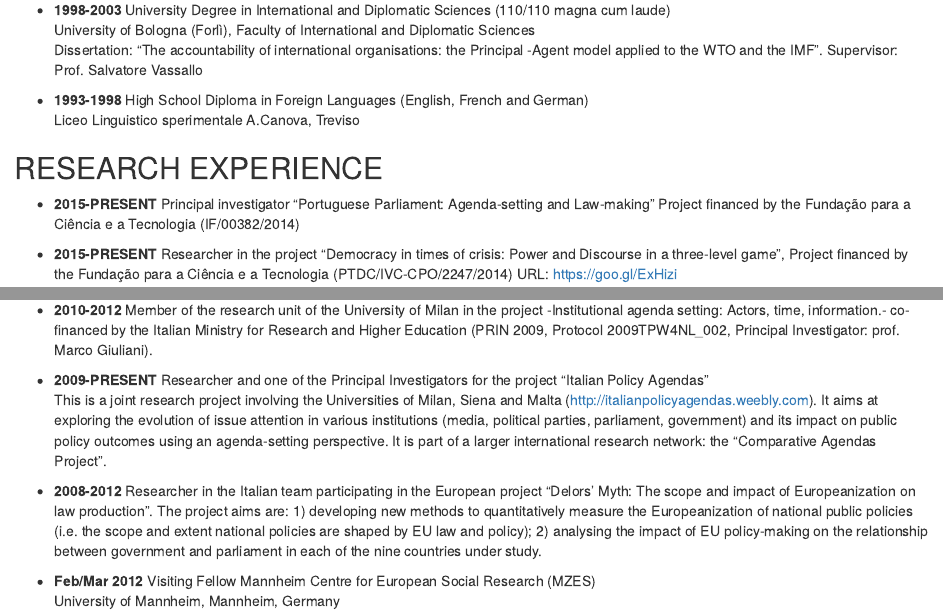
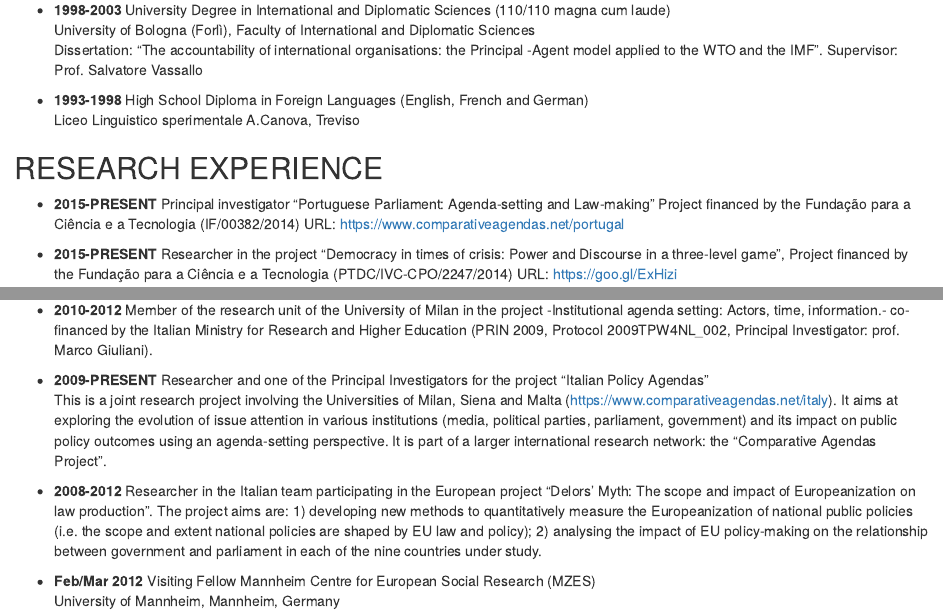
Before and after one commit to borghenry/blog, an R Markdown document (R/eborghettocv.Rmd): the page in a window 1100 px wide, from 660 px down, and a second part further down, joined at a grey line. The pictures show the output file static/cv/eborghettocv.html that the author committed with the source, opened offline.

Commit message:
update CV

```diff
--- a/R/eborghettocv.Rmd
+++ b/R/eborghettocv.Rmd
@@ -53,7 +53,7 @@ Avenida de Berna, n. 26-C, 1069-061 Lisboa
     Liceo Linguistico sperimentale A.Canova, Treviso
 
 ## RESEARCH EXPERIENCE
-* **2015-PRESENT** Principal investigator "Portuguese Parliament: Agenda-setting and Law-making" Project financed by the Fundação para a Ciência e a Tecnologia (IF/00382/2014)
+* **2015-PRESENT** Principal investigator "Portuguese Parliament: Agenda-setting and Law-making" Project financed by the Fundação para a Ciência e a Tecnologia (IF/00382/2014) URL: https://www.comparativeagendas.net/portugal
 
 * **2015-PRESENT** Researcher in the project "Democracy in times of crisis: Power and Discourse in a three-level game", Project financed by the Fundação para a Ciência e a Tecnologia (PTDC/IVC-CPO/2247/2014) URL: https://goo.gl/ExHizi
 
@@ -71,7 +71,7 @@ Avenida de Berna, n. 26-C, 1069-061 Lisboa
 * **2010-2012** Member of the research unit of the University of Milan in the project -Institutional agenda setting: Actors, time, information.- co-financed by the Italian Ministry for Research and Higher Education (PRIN 2009, Protocol 2009TPW4NL_002, Principal Investigator: prof. Marco Giuliani).
 
 * **2009-PRESENT** Researcher and one of the Principal Investigators for the project "Italian Policy Agendas"
-    This is a joint research project involving the Universities of Milan, Siena and Malta (http://italianpolicyagendas.weebly.com). It aims at exploring the evolution of issue attention in various institutions (media, political parties, parliament, government) and its impact on public policy outcomes using an agenda-setting perspective. It is part of a larger international research network: the "Comparative Agendas Project".
+    This is a joint research project involving the Universities of Milan, Siena and Malta (https://www.comparativeagendas.net/italy). It aims at exploring the evolution of issue attention in various institutions (media, political parties, parliament, government) and its impact on public policy outcomes using an agenda-setting perspective. It is part of a larger international research network: the "Comparative Agendas Project".
 
 * **2008-2012**	Researcher in the Italian team participating in the European project "Delors' Myth: The scope and impact of Europeanization on law production".
     The project aims are: 1) developing new methods to quantitatively measure the Europeanization of national public policies (i.e. the scope and extent national policies are shaped by EU law and policy); 2) analysing the impact of EU policy-making on the relationship between government and parliament in each of the nine countries under study.
```
Also changed, not shown: static/cv/eborghettocv.html, static/cv/eborghettocv.pdf, 1 other file.
